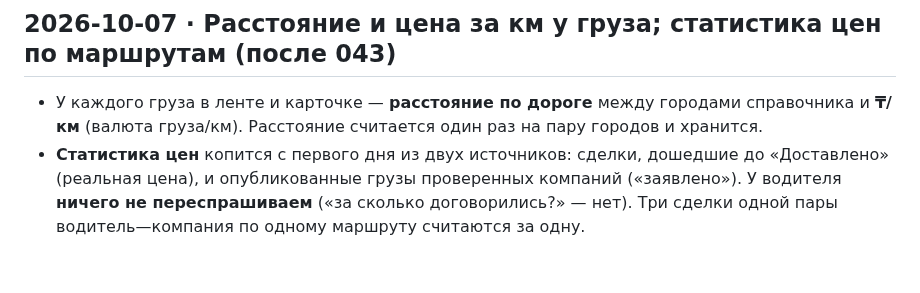
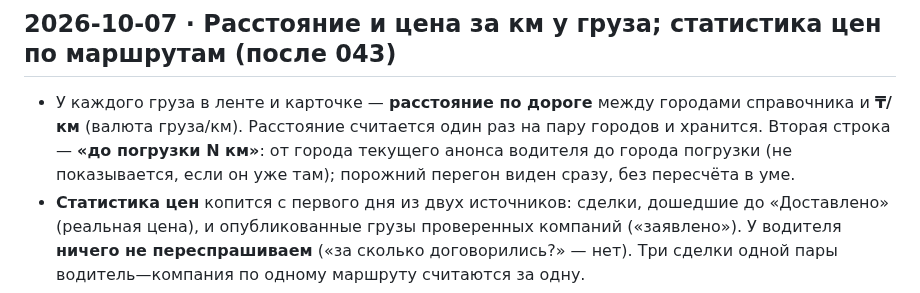
Before and after one commit to dmukayev/lubao, a Markdown page: docs/decisions.md, the part around the change. Rendered like a GitHub page; blank space fills up the shorter version.

Commit message:
decisions: в ленте также «до погрузки N км»
Co-Authored-By: Claude Fable 5.1 <noreply@anthropic.com>
Claude-Session: https://claude.ai/code/session_01Ff8oopsZvobH79mMVJKnFv

```diff
--- a/docs/decisions.md
+++ b/docs/decisions.md
@@ -269,7 +269,7 @@ Flutter Web по умолчанию грузит движок (CanvasKit) и ш
 Код водителю можно доставить через WhatsApp (Meta Cloud API), Telegram (Telegram Gateway) или SMS. Какие каналы включены и в каком порядке — настройка в админке без релиза; водитель на экране входа выбирает, куда прислать код, при сбое канала сервер берёт следующий. Почему: SMS дороже и хуже доходит, WhatsApp требует регистрации компании в Meta (недели), Telegram подключается за час, но стоит не у всех; набор каналов должен меняться без выпуска новой версии приложения.
 
 ## 2026-10-07 · Расстояние и цена за км у груза; статистика цен по маршрутам (после 043)
-- У каждого груза в ленте и карточке — **расстояние по дороге** между городами справочника и **₸/км** (валюта груза/км). Расстояние считается один раз на пару городов и хранится.
+- У каждого груза в ленте и карточке — **расстояние по дороге** между городами справочника и **₸/км** (валюта груза/км). Расстояние считается один раз на пару городов и хранится. Вторая строка — **«до погрузки N км»**: от города текущего анонса водителя до города погрузки (не показывается, если он уже там); порожний перегон виден сразу, без пересчёта в уме.
 - **Статистика цен** копится с первого дня из двух источников: сделки, дошедшие до «Доставлено» (реальная цена), и опубликованные грузы проверенных компаний («заявлено»). У водителя **ничего не переспрашиваем** («за сколько договорились?» — нет). Три сделки одной пары водитель—компания по одному маршруту считаются за одну.
 - Показ: медиана за 30 дней, только при ≥ 5 точках, **отдельно по корзинам**: внутри Казахстана / СНГ / Китай и дальше (разные рынки, не смешивать), внутри корзины — по тоннажу 20 / 10 / 5 т. В ленте: «рынок за месяц: 650–720 ₸/км»; логисту при публикации — подсказка по маршруту.
 - Почему: это главное, что есть у DELLA (цены по маршрутам) и чего нет у нас; у нас цены будут реальными (из сделок), а не заявленными. Задача — после 043.
```
